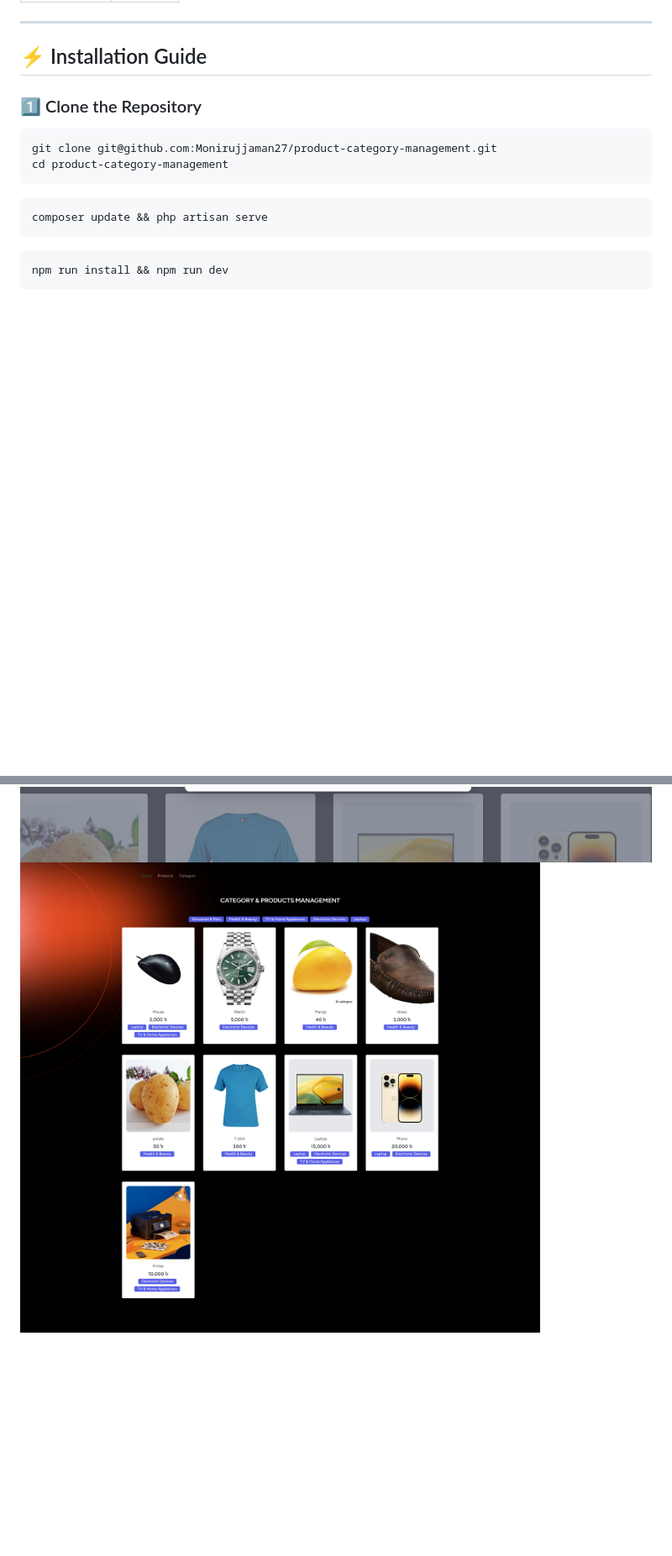
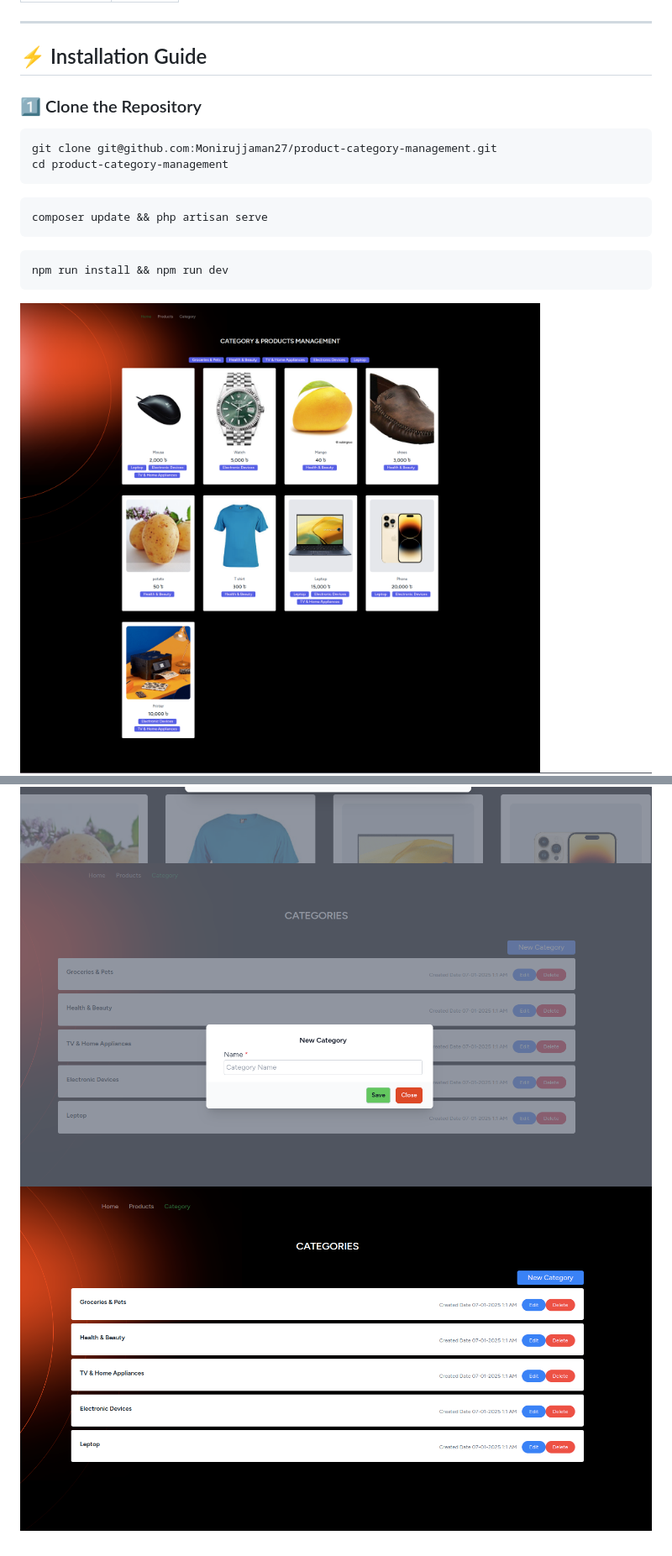
Before and after one commit to Monirujjaman27/product-category-management, a Markdown page: README.md, 2 parts joined by grey strips. Shown: that part at 84% size. GitHub-like rendering; pictures changed too: DemoImg/img3.png (added), DemoImg/img4.png (added); blank space fills up the shorter version.

````diff
--- a/README.md
+++ b/README.md
@@ -65,5 +65,7 @@ composer update && php artisan serve
 npm run install && npm run dev
 ```
 
+![Project Preview](DemoImg/img2.png)
 ![Project Preview](DemoImg/img1.png)
-![Project Preview](DemoImg/img2.png)
+![Project Preview](DemoImg/img3.png)
+![Project Preview](DemoImg/img4.png)
````
